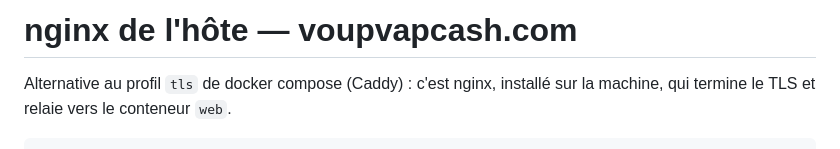
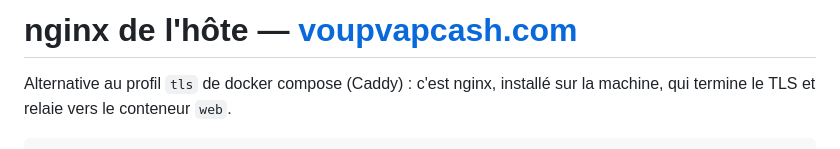
Before and after one commit to killerbestshoot/valentinapp, a Markdown page: deploy/nginx/README.md, the part around the change. GitHub-like rendering.

```diff
--- a/deploy/nginx/README.md
+++ b/deploy/nginx/README.md
@@ -1,4 +1,4 @@
-# nginx de l'hôte — voupvapcash.com
+# nginx de l'hôte — [voupvapcash.com](http://voupvapcash.com)
 
 Alternative au profil `tls` de docker compose (Caddy) : c'est nginx, installé sur la machine, qui termine le TLS et relaie vers le conteneur `web`.
 
```
